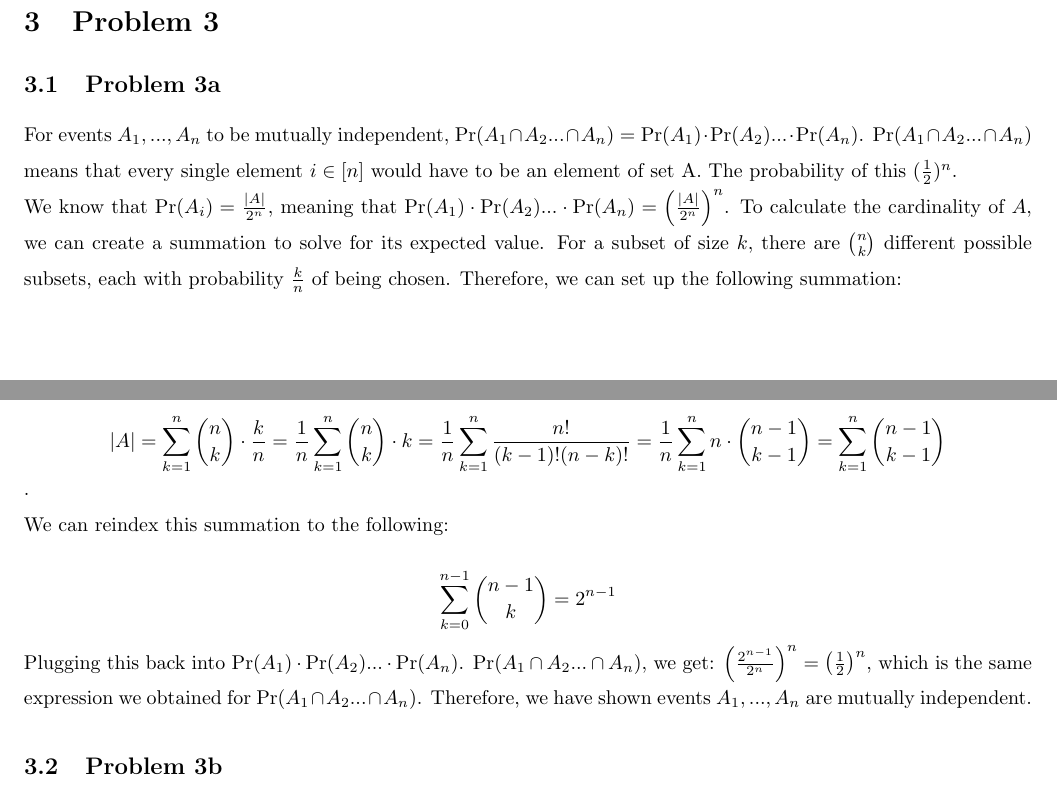
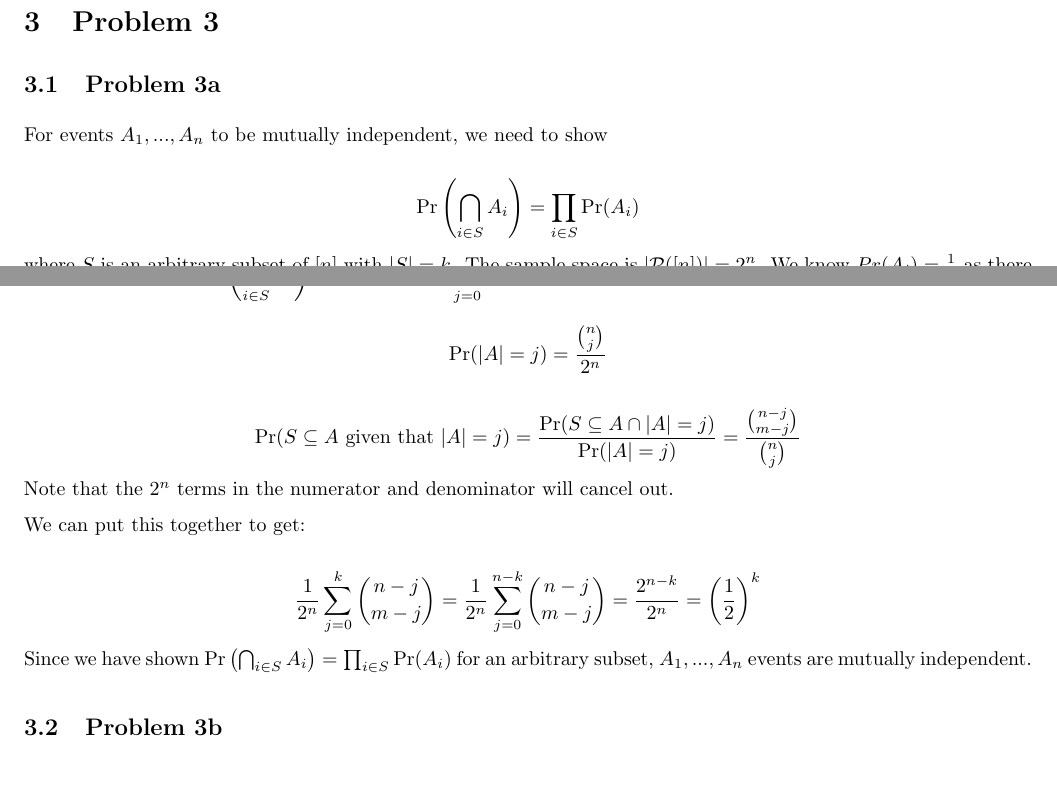
Before and after one commit to anaconda121/Cornell, a LaTeX problem sheet (CS 2800/HW12.tex): two parts of pages 2 and 3 of 4, joined at a grey line, cut so that both start at the same text. Compiled offline with pdfLaTeX.

Commit message:
Update HW12.tex

```diff
--- a/CS 2800/HW12.tex
+++ b/CS 2800/HW12.tex
@@ -79,17 +87,35 @@ The correlation is positive, which makes sense--as the smaller value gets larger
 
 \subsection{Problem 3a}
 
-For events $A_1, ..., A_n$ to be mutually independent, $\Pr(A_1 \cap A_2 ... \cap A_n) = \Pr(A_1) \cdot \Pr(A_2) ... \cdot \Pr(A_n)$. $\Pr(A_1 \cap A_2 ... \cap A_n)$ means that every single element $i \in [n]$ would have to be an element of set A. The probability of this $(\frac{1}{2})^n$.
+For events $A_1, ..., A_n$ to be mutually independent, we need to show
 
-\noindent We know that $\Pr(A_i) = \frac{|A|}{2^n}$, meaning that $\Pr(A_1) \cdot \Pr(A_2) ... \cdot \Pr(A_n) = \left(\frac{|A|}{2^n}\right)^n$. To calculate the cardinality of $A$, we can create a summation to solve for its expected value. For a subset of size $k$, there are $\binom{n}{k}$ different possible subsets, each with probability $\frac{k}{n}$ of being chosen. Therefore, we can set up the following summation:
+$$
+\Pr \left(\bigcap_{i \in S} A_i \right) = \prod_{i \in S} \Pr(A_i)
+$$
 
-$$|A| = \sum_{k = 1}^{n} \binom{n}{k} \cdot \frac{k}{n} = \frac{1}{n} \sum_{k = 1}^{n} \binom{n}{k} \cdot k = \frac{1}{n} \sum_{k = 1}^{n} \frac{n!}{(k - 1)!(n - k)!} = \frac{1}{n} \sum_{k = 1}^{n} n \cdot \binom{n - 1}{k - 1} = \sum_{k = 1}^{n} \binom{n - 1}{k - 1}$$.
+\noindent where $S$ is an arbitrary subset of $[n]$ with $|S| = k$. The sample space is $|\mathcal{P}([n])| = 2^n$. We know $Pr(A_i) = \frac{1}{2}$ as there are two choices that have equal likelihood: either $i$ is in the subset or not. Therefore, $\prod_{i \in S} \Pr(A_i) = \left(\frac{1}{2} \right)^k$.
 
-\noindent We can reindex this summation to the following:
+$$
+\Pr \left(\bigcap_{i \in S}^{k} A_i \right) = \Pr(S \in A) = \sum_{j = 0}^{n} \Pr(|A| = j) \cdot \Pr(S \subseteq A \text{ given that } |A| = j)
+$$
 
-$$\sum_{k = 0}^{n - 1} \binom{n - 1}{k}  = 2^{n - 1}$$
+$$
+\Pr(|A| = j) = \frac{\binom{n}{j}}{2^n}
+$$
 
-\noindent Plugging this back into $\Pr(A_1) \cdot \Pr(A_2) ... \cdot \Pr(A_n)$. $\Pr(A_1 \cap A_2 ... \cap A_n)$, we get: $\left(\frac{2^{n-1}}{2^n}\right)^n = \left(\frac{1}{2}\right)^n$, which is the same expression we obtained for $\Pr(A_1 \cap A_2 ... \cap A_n)$. Therefore, we have shown events $A_1, ..., A_n$ are mutually independent.
+$$
+\Pr(S \subseteq A \text{ given that } |A| = j) = \frac{\Pr(S \subseteq A \cap |A| = j)}{\Pr(|A| = j)} = \frac{\binom{n - j}{m - j}}{\binom{n}{j}}
+$$
+
+\noindent Note that the $2^n$ terms in the numerator and denominator will cancel out.
+
+\noindent We can put this together to get:
+
+$$
+\frac{1}{2^n} \sum_{j = 0}^{k} \binom{n - j}{m - j} = \frac{1}{2^n} \sum_{j = 0}^{n - k} \binom{n - j}{m - j} = \frac{2^{n - k}}{2^n} = \left(\frac{1}{2} \right)^k
+$$
+
+\noindent Since we have shown  $\Pr \left(\bigcap_{i \in S} A_i \right) = \prod_{i \in S} \Pr(A_i)$ for an arbitrary subset, $A_1, ..., A_n$ events are mutually independent.
 
 \subsection{Problem 3b}
 
```
Also changed, not shown: CS 2800/HW12.tex (14 more changed lines).
